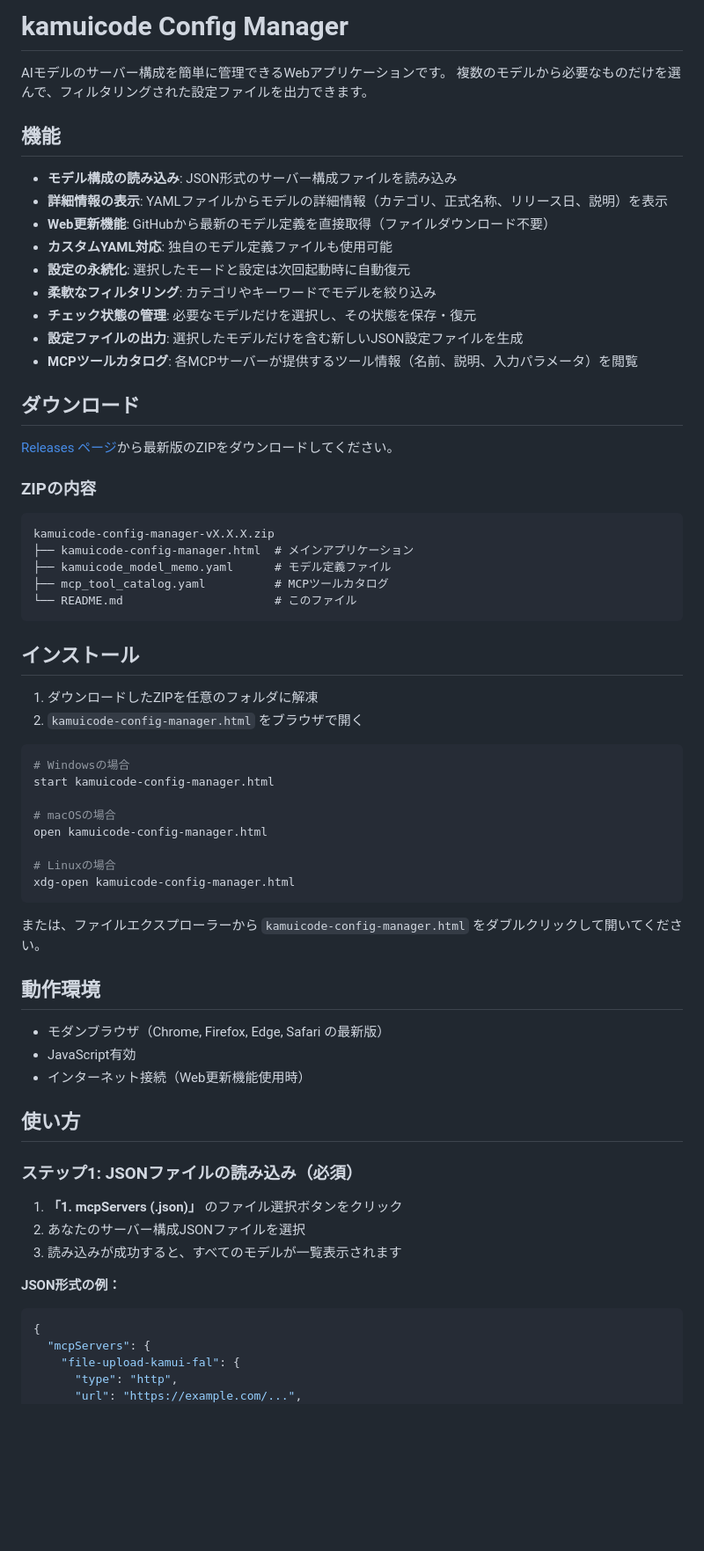
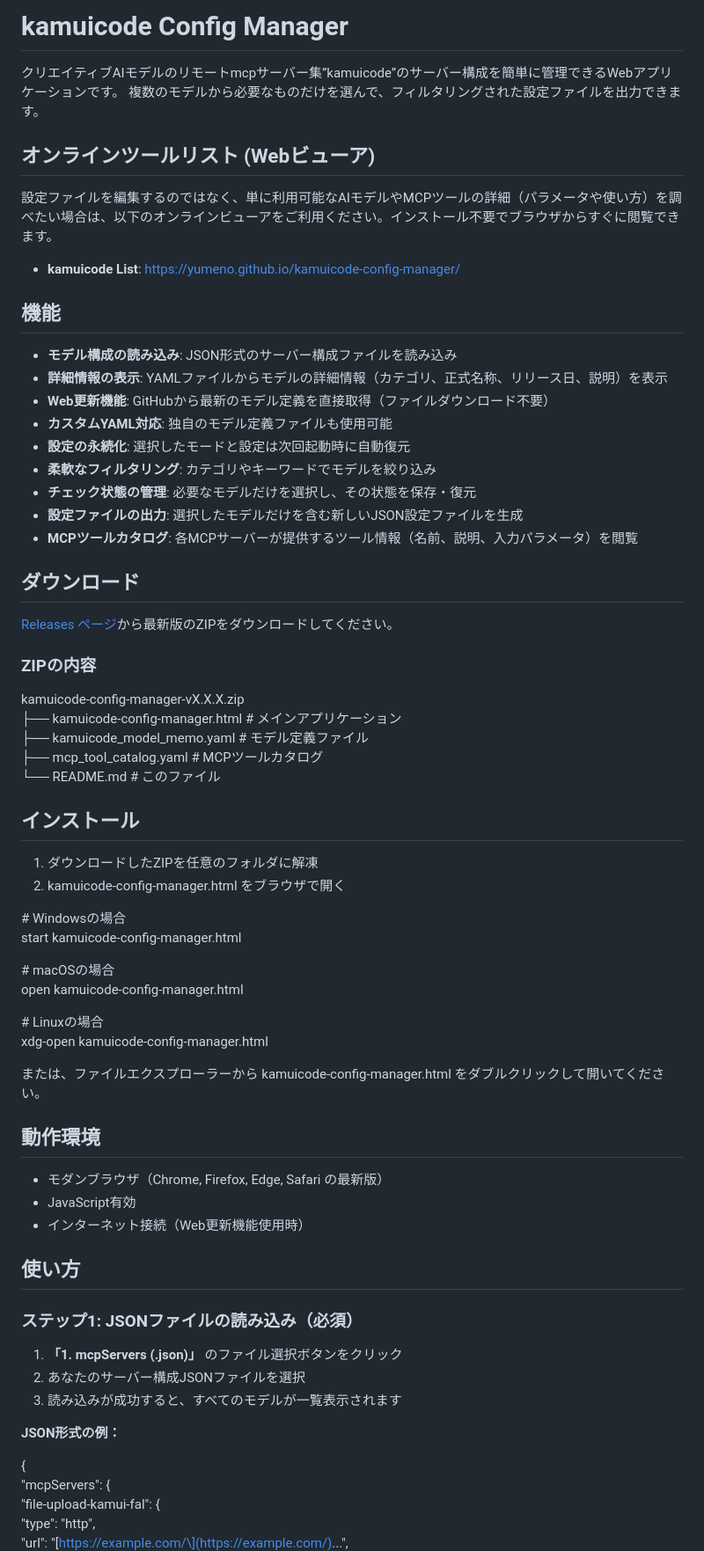
Before and after one commit to Yumeno/kamuicode-config-manager, a Markdown page: README.md, the part around one of its changes. Shown at 88% size. Drawn GitHub-style; blank space fills up the shorter version.

````diff
--- a/README.md
+++ b/README.md
@@ -1,73 +1,74 @@
-# kamuicode Config Manager
+# **kamuicode Config Manager**
 
-AIモデルのサーバー構成を簡単に管理できるWebアプリケーションです。
-複数のモデルから必要なものだけを選んで、フィルタリングされた設定ファイルを出力できます。
+クリエイティブAIモデルのリモートmcpサーバー集”kamuicode”のサーバー構成を簡単に管理できるWebアプリケーションです。 複数のモデルから必要なものだけを選んで、フィルタリングされた設定ファイルを出力できます。
 
-## 機能
+## **オンラインツールリスト (Webビューア)**
 
-- **モデル構成の読み込み**: JSON形式のサーバー構成ファイルを読み込み
-- **詳細情報の表示**: YAMLファイルからモデルの詳細情報（カテゴリ、正式名称、リリース日、説明）を表示
-- **Web更新機能**: GitHubから最新のモデル定義を直接取得（ファイルダウンロード不要）
-- **カスタムYAML対応**: 独自のモデル定義ファイルも使用可能
-- **設定の永続化**: 選択したモードと設定は次回起動時に自動復元
-- **柔軟なフィルタリング**: カテゴリやキーワードでモデルを絞り込み
-- **チェック状態の管理**: 必要なモデルだけを選択し、その状態を保存・復元
-- **設定ファイルの出力**: 選択したモデルだけを含む新しいJSON設定ファイルを生成
-- **MCPツールカタログ**: 各MCPサーバーが提供するツール情報（名前、説明、入力パラメータ）を閲覧
+設定ファイルを編集するのではなく、単に利用可能なAIモデルやMCPツールの詳細（パラメータや使い方）を調べたい場合は、以下のオンラインビューアをご利用ください。インストール不要でブラウザからすぐに閲覧できます。
 
-## ダウンロード
+* **kamuicode List**: [https://yumeno.github.io/kamuicode-config-manager/](https://yumeno.github.io/kamuicode-config-manager/)
+
+## **機能**
+
+* **モデル構成の読み込み**: JSON形式のサーバー構成ファイルを読み込み
+* **詳細情報の表示**: YAMLファイルからモデルの詳細情報（カテゴリ、正式名称、リリース日、説明）を表示
+* **Web更新機能**: GitHubから最新のモデル定義を直接取得（ファイルダウンロード不要）
+* **カスタムYAML対応**: 独自のモデル定義ファイルも使用可能
+* **設定の永続化**: 選択したモードと設定は次回起動時に自動復元
+* **柔軟なフィルタリング**: カテゴリやキーワードでモデルを絞り込み
+* **チェック状態の管理**: 必要なモデルだけを選択し、その状態を保存・復元
+* **設定ファイルの出力**: 選択したモデルだけを含む新しいJSON設定ファイルを生成
+* **MCPツールカタログ**: 各MCPサーバーが提供するツール情報（名前、説明、入力パラメータ）を閲覧
+
+## **ダウンロード**
 
 [Releases ページ](https://github.com/Yumeno/kamuicode-config-manager/releases)から最新版のZIPをダウンロードしてください。
 
-### ZIPの内容
+### **ZIPの内容**
 
-```
 kamuicode-config-manager-vX.X.X.zip
-├── kamuicode-config-manager.html  # メインアプリケーション
-├── kamuicode_model_memo.yaml      # モデル定義ファイル
-├── mcp_tool_catalog.yaml          # MCPツールカタログ
-└── README.md                      # このファイル
-```
+├── kamuicode-config-manager.html  \# メインアプリケーション
+├── kamuicode\_model\_memo.yaml      \# モデル定義ファイル
+├── mcp\_tool\_catalog.yaml          \# MCPツールカタログ
+└── README.md                      \# このファイル
 
-## インストール
+## **インストール**
 
 1. ダウンロードしたZIPを任意のフォルダに解凍
-2. `kamuicode-config-manager.html` をブラウザで開く
+2. kamuicode-config-manager.html をブラウザで開く
 
-```bash
-# Windowsの場合
+\# Windowsの場合
 start kamuicode-config-manager.html
 
-# macOSの場合
+\# macOSの場合
 open kamuicode-config-manager.html
 
-# Linuxの場合
+\# Linuxの場合
 xdg-open kamuicode-config-manager.html
-```
 
-または、ファイルエクスプローラーから `kamuicode-config-manager.html` をダブルクリックして開いてください。
+または、ファイルエクスプローラーから kamuicode-config-manager.html をダブルクリックして開いてください。
 
-## 動作環境
+## **動作環境**
 
-- モダンブラウザ（Chrome, Firefox, Edge, Safari の最新版）
-- JavaScript有効
-- インターネット接続（Web更新機能使用時）
+* モダンブラウザ（Chrome, Firefox, Edge, Safari の最新版）
+* JavaScript有効
+* インターネット接続（Web更新機能使用時）
 
-## 使い方
+## **使い方**
 
-### ステップ1: JSONファイルの読み込み（必須）
+### **ステップ1: JSONファイルの読み込み（必須）**
 
 1. **「1. mcpServers (.json)」** のファイル選択ボタンをクリック
 2. あなたのサーバー構成JSONファイルを選択
 3. 読み込みが成功すると、すべてのモデルが一覧表示されます
 
 **JSON形式の例：**
-```json
+
 {
   "mcpServers": {
     "file-upload-kamui-fal": {
       "type": "http",
-      "url": "https://example.com/...",
+      "url": "\[https://example.com/\](https://example.com/)...",
       "description": "File Upload to FAL..."
     },
     "t2i-kamui-dreamina-v31": {
````
Also changed, not shown: other parts of README.md (+71 -66 lines).
